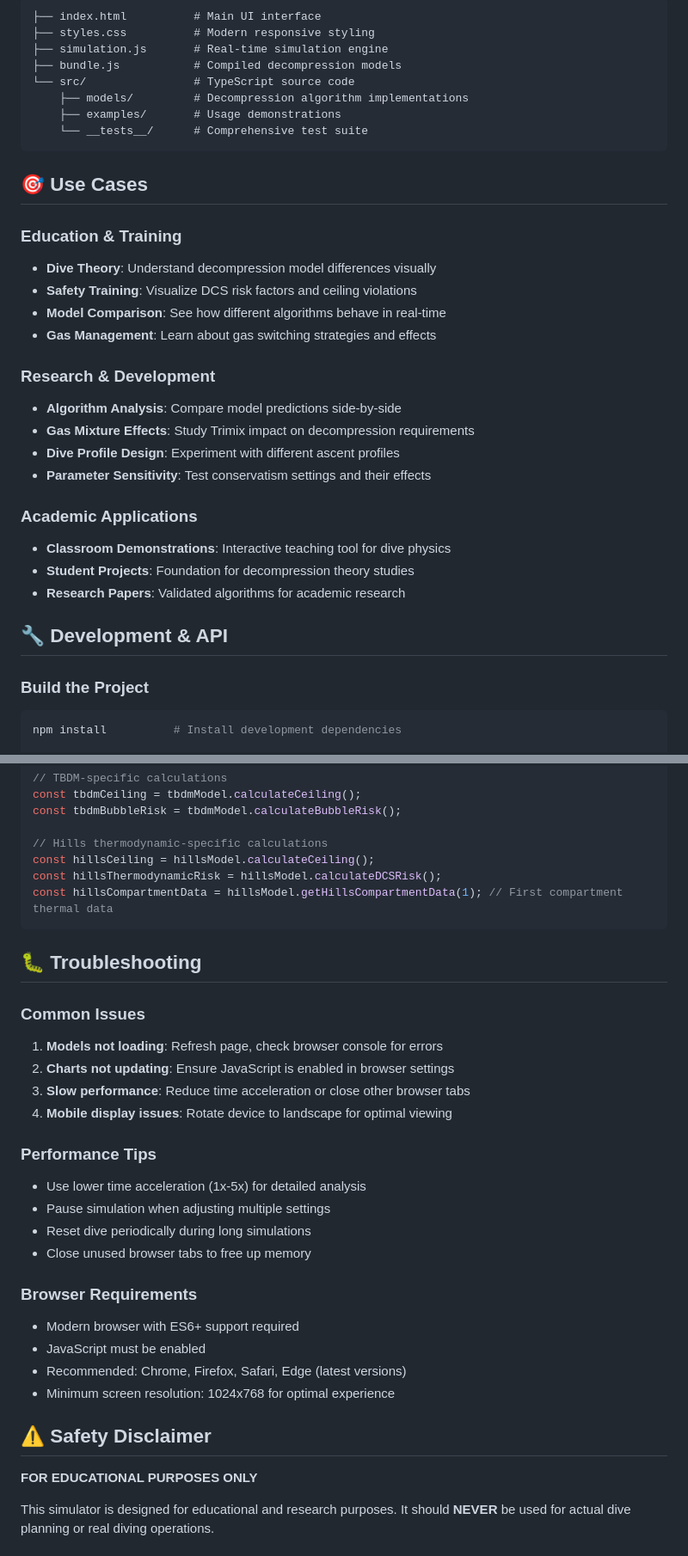
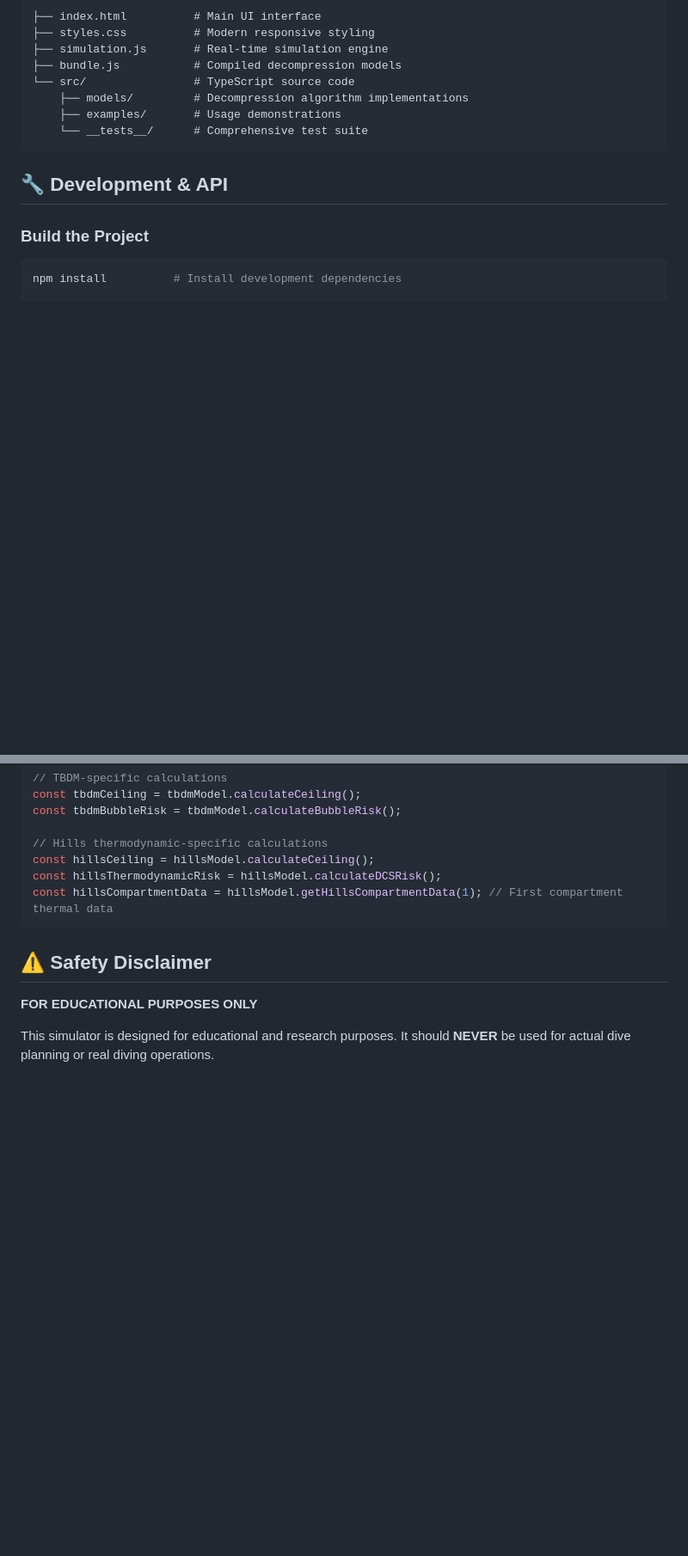
Before and after one commit to danielmewes/dive_simulator, a Markdown page: README.md, 2 parts joined by grey strips. Shown at 86% size. Rendered like a GitHub page; blank space fills up the shorter version.

````diff
--- a/README.md
+++ b/README.md
@@ -148,25 +148,6 @@ A comprehensive browser-based interface for real-time dive decompression simulat
     └── __tests__/      # Comprehensive test suite
 ```
 
-## 🎯 Use Cases
-
-### Education & Training
-- **Dive Theory**: Understand decompression model differences visually
-- **Safety Training**: Visualize DCS risk factors and ceiling violations
-- **Model Comparison**: See how different algorithms behave in real-time
-- **Gas Management**: Learn about gas switching strategies and effects
-
-### Research & Development
-- **Algorithm Analysis**: Compare model predictions side-by-side
-- **Gas Mixture Effects**: Study Trimix impact on decompression requirements
-- **Dive Profile Design**: Experiment with different ascent profiles
-- **Parameter Sensitivity**: Test conservatism settings and their effects
-
-### Academic Applications
-- **Classroom Demonstrations**: Interactive teaching tool for dive physics
-- **Student Projects**: Foundation for decompression theory studies
-- **Research Papers**: Validated algorithms for academic research
-
 ## 🔧 Development & API
 
 ### Build the Project
@@ -229,26 +210,6 @@ const hillsThermodynamicRisk = hillsModel.calculateDCSRisk();
 const hillsCompartmentData = hillsModel.getHillsCompartmentData(1); // First compartment thermal data
 ```
 
-## 🐛 Troubleshooting
-
-### Common Issues
-1. **Models not loading**: Refresh page, check browser console for errors
-2. **Charts not updating**: Ensure JavaScript is enabled in browser settings
-3. **Slow performance**: Reduce time acceleration or close other browser tabs
-4. **Mobile display issues**: Rotate device to landscape for optimal viewing
-
-### Performance Tips
-- Use lower time acceleration (1x-5x) for detailed analysis
-- Pause simulation when adjusting multiple settings
-- Reset dive periodically during long simulations
-- Close unused browser tabs to free up memory
-
-### Browser Requirements
-- Modern browser with ES6+ support required
-- JavaScript must be enabled
-- Recommended: Chrome, Firefox, Safari, Edge (latest versions)
-- Minimum screen resolution: 1024x768 for optimal experience
-
 ## ⚠️ Safety Disclaimer
 
 **FOR EDUCATIONAL PURPOSES ONLY**
````
